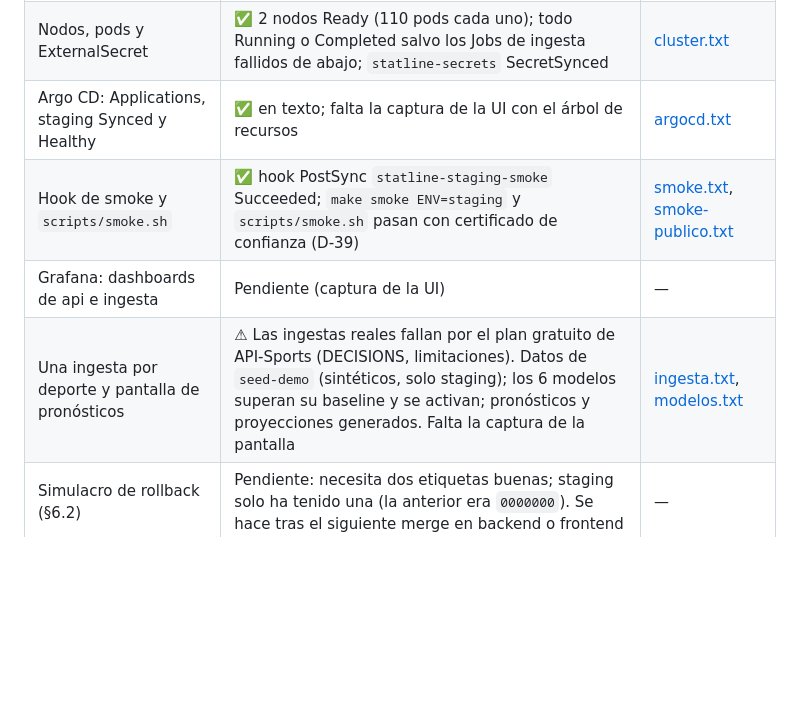
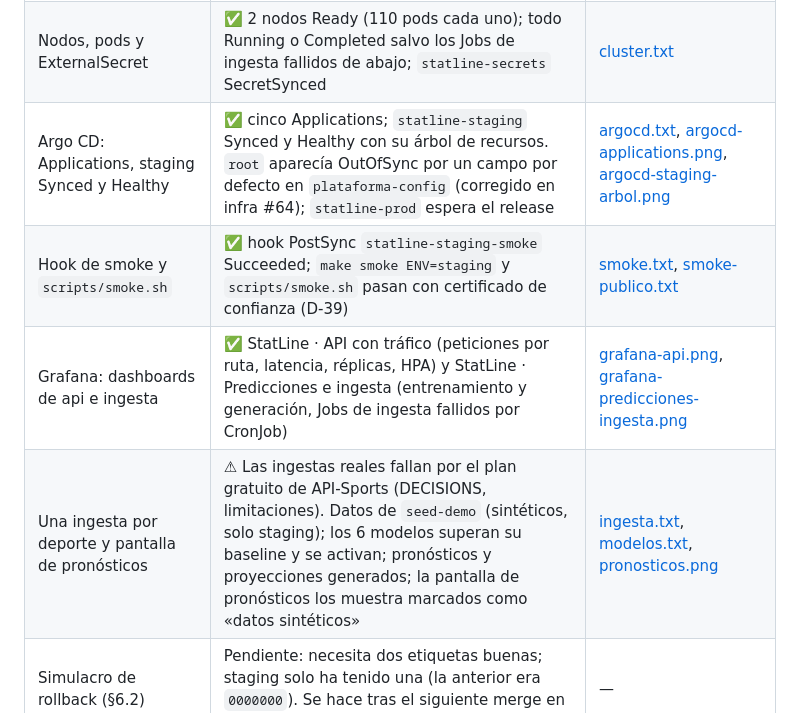
Before and after one commit to statline-iteso/statline-infra, a Markdown page: docs/evidencia/README.md, the part around the change. Drawn GitHub-style; blank space fills up the shorter version.

Commit message:
docs(evidencia): SL-60 screenshots of Argo CD, Grafana and the forecasts screen

```diff
--- a/docs/evidencia/README.md
+++ b/docs/evidencia/README.md
@@ -10,10 +10,10 @@ Entorno: EKS 1.35 (2 × t3.medium), RDS PostgreSQL 16, `https://staging.52.71.15
 |---|---|---|
 | Resumen de `make apply` | Pendiente: se capturará en la siguiente reconstrucción (la de esta sesión no se guardó) | — |
 | Nodos, pods y ExternalSecret | ✅ 2 nodos Ready (110 pods cada uno); todo Running o Completed salvo los Jobs de ingesta fallidos de abajo; `statline-secrets` SecretSynced | [cluster.txt](2026-11-23/cluster.txt) |
-| Argo CD: Applications, staging Synced y Healthy | ✅ en texto; falta la captura de la UI con el árbol de recursos | [argocd.txt](2026-11-23/argocd.txt) |
+| Argo CD: Applications, staging Synced y Healthy | ✅ cinco Applications; `statline-staging` Synced y Healthy con su árbol de recursos. `root` aparecía OutOfSync por un campo por defecto en `plataforma-config` (corregido en infra #64); `statline-prod` espera el release | [argocd.txt](2026-11-23/argocd.txt), [argocd-applications.png](2026-11-23/argocd-applications.png), [argocd-staging-arbol.png](2026-11-23/argocd-staging-arbol.png) |
 | Hook de smoke y `scripts/smoke.sh` | ✅ hook PostSync `statline-staging-smoke` Succeeded; `make smoke ENV=staging` y `scripts/smoke.sh` pasan con certificado de confianza (D-39) | [smoke.txt](2026-11-23/smoke.txt), [smoke-publico.txt](2026-11-23/smoke-publico.txt) |
-| Grafana: dashboards de api e ingesta | Pendiente (captura de la UI) | — |
-| Una ingesta por deporte y pantalla de pronósticos | ⚠ Las ingestas reales fallan por el plan gratuito de API-Sports (DECISIONS, limitaciones). Datos de `seed-demo` (sintéticos, solo staging); los 6 modelos superan su baseline y se activan; pronósticos y proyecciones generados. Falta la captura de la pantalla | [ingesta.txt](2026-11-23/ingesta.txt), [modelos.txt](2026-11-23/modelos.txt) |
+| Grafana: dashboards de api e ingesta | ✅ StatLine · API con tráfico (peticiones por ruta, latencia, réplicas, HPA) y StatLine · Predicciones e ingesta (entrenamiento y generación, Jobs de ingesta fallidos por CronJob) | [grafana-api.png](2026-11-23/grafana-api.png), [grafana-predicciones-ingesta.png](2026-11-23/grafana-predicciones-ingesta.png) |
+| Una ingesta por deporte y pantalla de pronósticos | ⚠ Las ingestas reales fallan por el plan gratuito de API-Sports (DECISIONS, limitaciones). Datos de `seed-demo` (sintéticos, solo staging); los 6 modelos superan su baseline y se activan; pronósticos y proyecciones generados; la pantalla de pronósticos los muestra marcados como «datos sintéticos» | [ingesta.txt](2026-11-23/ingesta.txt), [modelos.txt](2026-11-23/modelos.txt), [pronosticos.png](2026-11-23/pronosticos.png) |
 | Simulacro de rollback (§6.2) | Pendiente: necesita dos etiquetas buenas; staging solo ha tenido una (la anterior era `0000000`). Se hace tras el siguiente merge en backend o frontend | — |
 | Resumen de `make destroy` y costo de la sesión | Pendiente (al cerrar la sesión) | — |
 
```
Also changed, not shown: docs/evidencia/2026-11-23/argocd-applications.png (added), docs/evidencia/2026-11-23/argocd-staging-arbol.png (added), docs/evidencia/2026-11-23/grafana-api.png (added), docs/evidencia/2026-11-23/grafana-predicciones-ingesta.png (added), docs/evidencia/2026-11-23/pronosticos.png (added).
